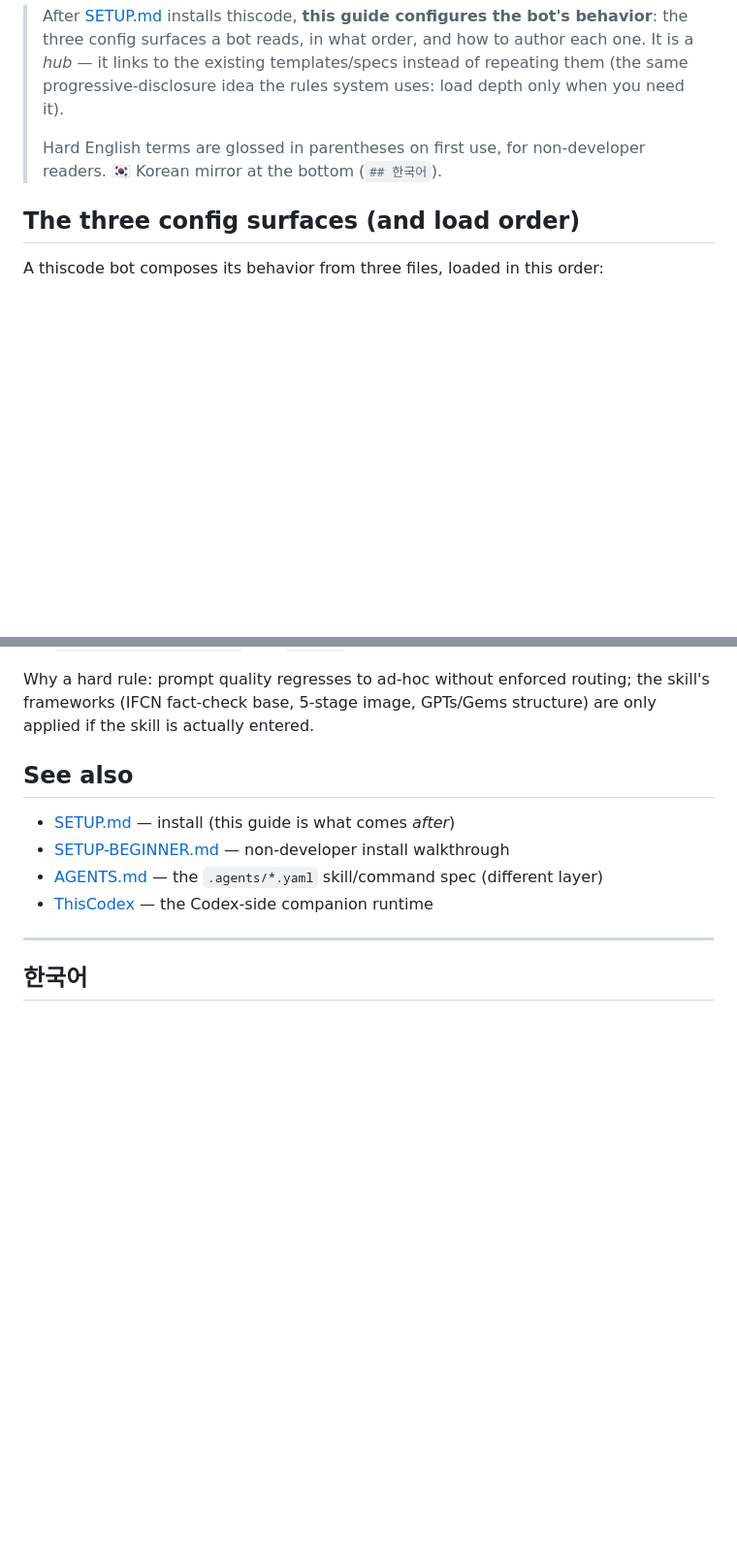
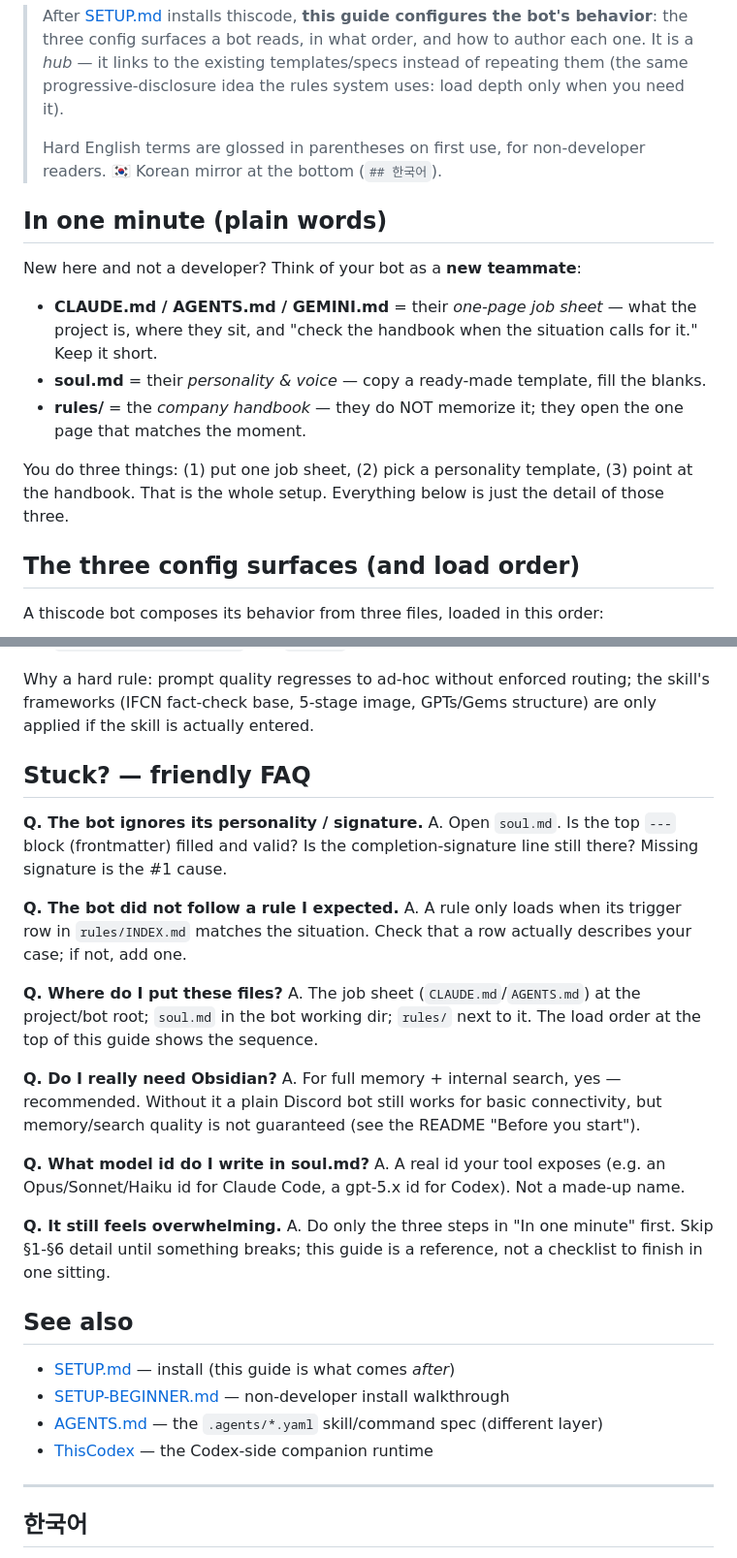
Before and after one commit to treylom/claude-discode, a Markdown page: docs/SETUP-CONFIG-GUIDE.md, 2 parts joined by grey strips. Shown at 97% size. Drawn GitHub-style; blank space fills up the shorter version.

```diff
--- a/docs/SETUP-CONFIG-GUIDE.md
+++ b/docs/SETUP-CONFIG-GUIDE.md
@@ -8,6 +8,16 @@
 >
 > Hard English terms are glossed in parentheses on first use, for non-developer
 > readers. 🇰🇷 Korean mirror at the bottom (`## 한국어`).
+
+## In one minute (plain words)
+
+New here and not a developer? Think of your bot as a **new teammate**:
+
+- **CLAUDE.md / AGENTS.md / GEMINI.md** = their *one-page job sheet* — what the project is, where they sit, and "check the handbook when the situation calls for it." Keep it short.
+- **soul.md** = their *personality & voice* — copy a ready-made template, fill the blanks.
+- **rules/** = the *company handbook* — they do NOT memorize it; they open the one page that matches the moment.
+
+You do three things: (1) put one job sheet, (2) pick a personality template, (3) point at the handbook. That is the whole setup. Everything below is just the detail of those three.
 
 ## The three config surfaces (and load order)
 
@@ -185,6 +195,26 @@ Why a hard rule: prompt quality regresses to ad-hoc without enforced routing;
 the skill's frameworks (IFCN fact-check base, 5-stage image, GPTs/Gems
 structure) are only applied if the skill is actually entered.
 
+## Stuck? — friendly FAQ
+
+**Q. The bot ignores its personality / signature.**
+A. Open `soul.md`. Is the top `---` block (frontmatter) filled and valid? Is the completion-signature line still there? Missing signature is the #1 cause.
+
+**Q. The bot did not follow a rule I expected.**
+A. A rule only loads when its trigger row in `rules/INDEX.md` matches the situation. Check that a row actually describes your case; if not, add one.
+
+**Q. Where do I put these files?**
+A. The job sheet (`CLAUDE.md`/`AGENTS.md`) at the project/bot root; `soul.md` in the bot working dir; `rules/` next to it. The load order at the top of this guide shows the sequence.
+
+**Q. Do I really need Obsidian?**
+A. For full memory + internal search, yes — recommended. Without it a plain Discord bot still works for basic connectivity, but memory/search quality is not guaranteed (see the README "Before you start").
+
+**Q. What model id do I write in soul.md?**
+A. A real id your tool exposes (e.g. an Opus/Sonnet/Haiku id for Claude Code, a gpt-5.x id for Codex). Not a made-up name.
+
+**Q. It still feels overwhelming.**
+A. Do only the three steps in "In one minute" first. Skip §1-§6 detail until something breaks; this guide is a reference, not a checklist to finish in one sitting.
+
 ## See also
 
 - [SETUP.md](SETUP.md) — install (this guide is what comes *after*)
```
Also changed, not shown: other parts of docs/SETUP-CONFIG-GUIDE.md (+18 -0 lines).
